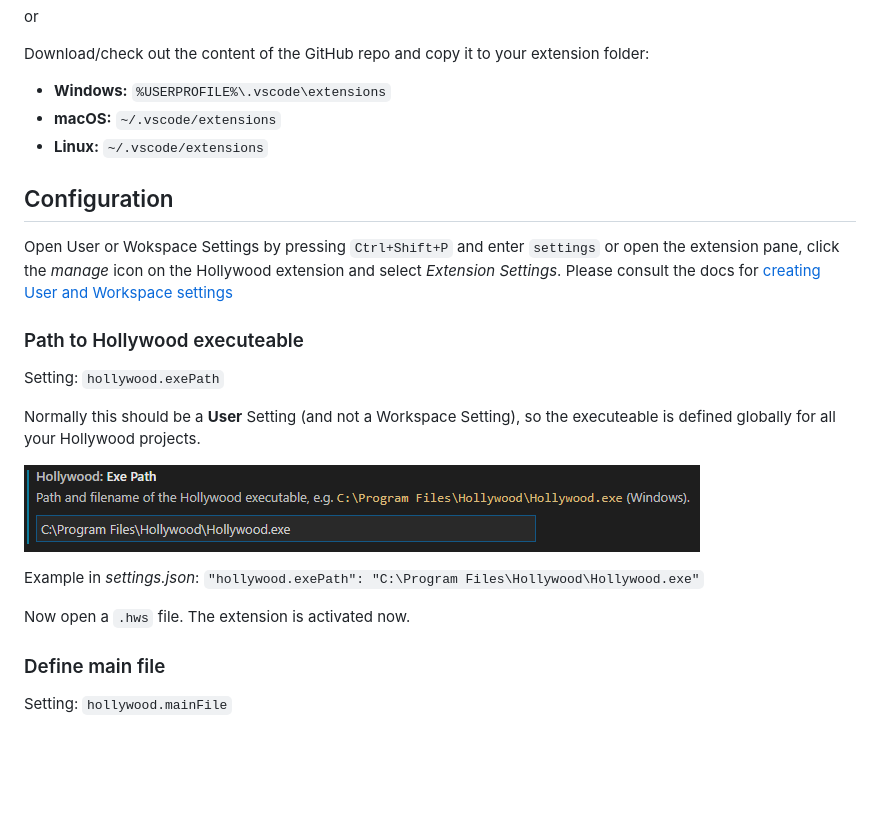
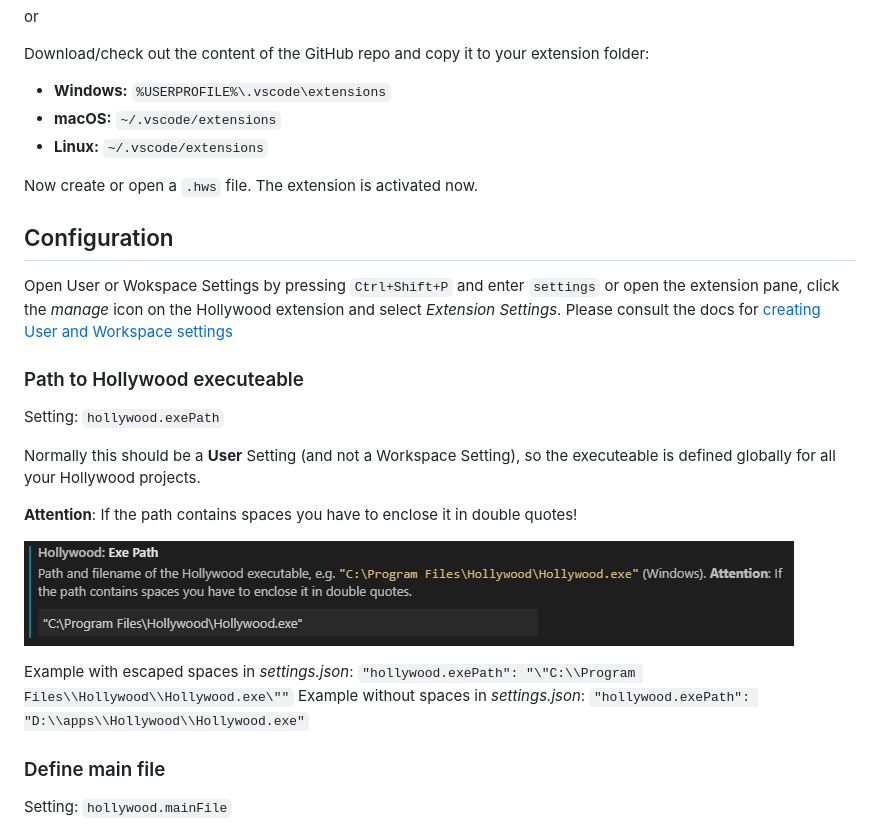
Before and after one commit to JohnArcher/vscode-hollywood-mal, a Markdown page: README.md, the part around the change. GitHub-like rendering; pictures changed too: media/configuration_exepath.png; blank space fills up the shorter version.

Commit message:
Added remark for exe paths with spaces
Added a remark, that you have to enclose the path to the Hollywood exe file in double quotes if it contains spaces (like in the default installation folder).

```diff
--- a/README.md
+++ b/README.md
@@ -76,6 +76,8 @@ Download/check out the content of the GitHub repo and copy it to your extension
 * **macOS:** `~/.vscode/extensions`
 * **Linux:** `~/.vscode/extensions`
 
+Now create or open a `.hws` file. The extension is activated now.
+
 ## Configuration
 
  Open User or Wokspace Settings by pressing `Ctrl+Shift+P` and enter `settings` or open the extension pane, click the *manage* icon on the Hollywood extension and select *Extension Settings*. Please consult the docs for [creating User and Workspace settings](https://code.visualstudio.com/docs/getstarted/settings)
@@ -86,11 +88,12 @@ Setting: `hollywood.exePath`
 
 Normally this should be a **User** Setting (and not a Workspace Setting), so the executeable is defined globally for all your Hollywood projects.
 
+**Attention**: If the path contains spaces you have to enclose it in double quotes!
+
 ![Configuration of hollywood.exePath in Settings](https://raw.githubusercontent.com/JohnArcher/vscode-hollywood-mal/dev/media/configuration_exepath.png)
 
-Example in  *settings.json*: `"hollywood.exePath": "C:\Program Files\Hollywood\Hollywood.exe"`
-
-Now open a `.hws` file. The extension is activated now.
+Example with escaped spaces in *settings.json*: `"hollywood.exePath": "\"C:\\Program Files\\Hollywood\\Hollywood.exe\""`
+Example without spaces in *settings.json*: `"hollywood.exePath": "D:\\apps\\Hollywood\\Hollywood.exe"`
 
 ### Define main file
 
```
Also changed, not shown: 1 other file.
